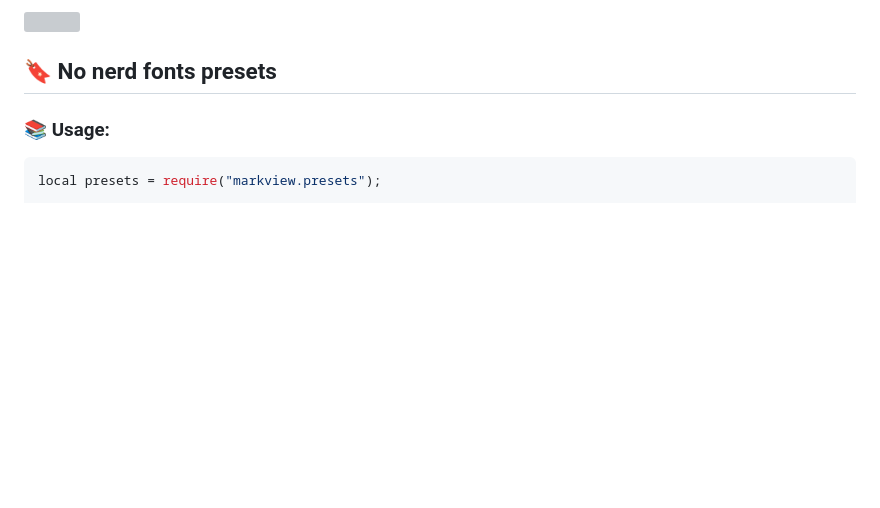
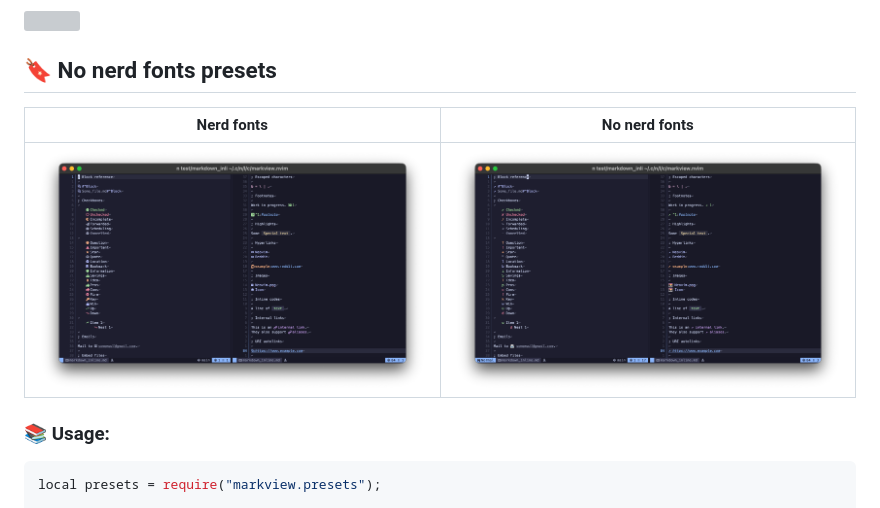
Before and after one commit to OXY2DEV/markview.nvim, a Markdown page: Presets.md, the part around the change. GitHub-like rendering; pictures changed too: images/markview.nvim-nerd_fonts.png (added), images/markview.nvim-no_nerd_fonts.png (added); blank space fills up the shorter version; grey boxes are pictures that could not be loaded.

Commit message:
doc: Added image for no nerd fonts preset

````diff
--- a/Presets.md
+++ b/Presets.md
@@ -164,6 +164,12 @@ require("markview").setup({
 
 ## 🔖 No nerd fonts presets
 
+
+| Nerd fonts | No nerd fonts |
+|------------|---------------|
+| ![nerd fonts](./images/markview.nvim-nerd_fonts.png) | ![no nerd fonts](./images/markview.nvim-no_nerd_fonts.png) |
+
+
 ### 📚 Usage:
 
 ```lua
````
